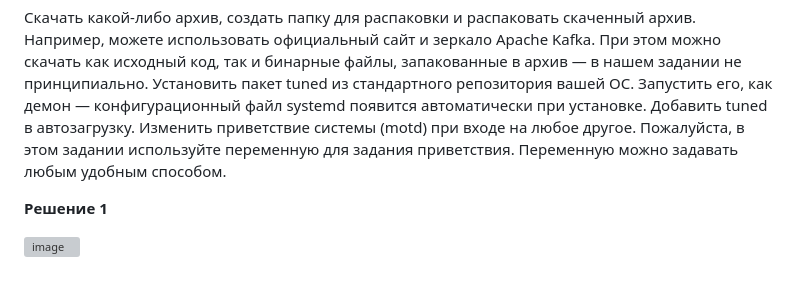
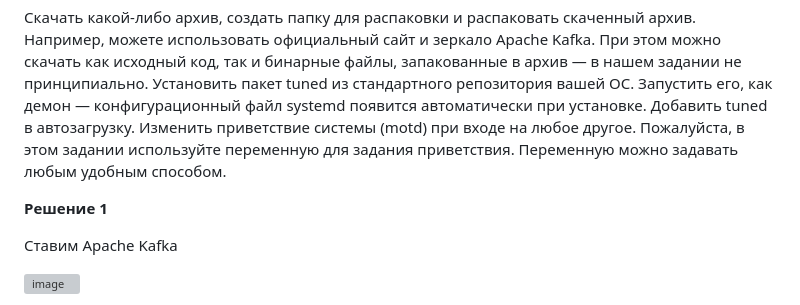
Before and after one commit to SKA1010/hw_ansible2, a Markdown page: README.md, the part around one of its changes. Rendered like a GitHub page; blank space fills up the shorter version; grey boxes are pictures that could not be loaded.

```diff
--- a/README.md
+++ b/README.md
@@ -13,4 +13,6 @@
 
 **Решение 1**
 
+Ставим Apache Kafka
+
 ![image](https://github.com/SKA1010/hw_ansible2/assets/125235217/e8f4f6b1-329d-4897-8918-d0aec9617ec6)
```
Also changed, not shown: other parts of README.md (+5 -0 lines).
